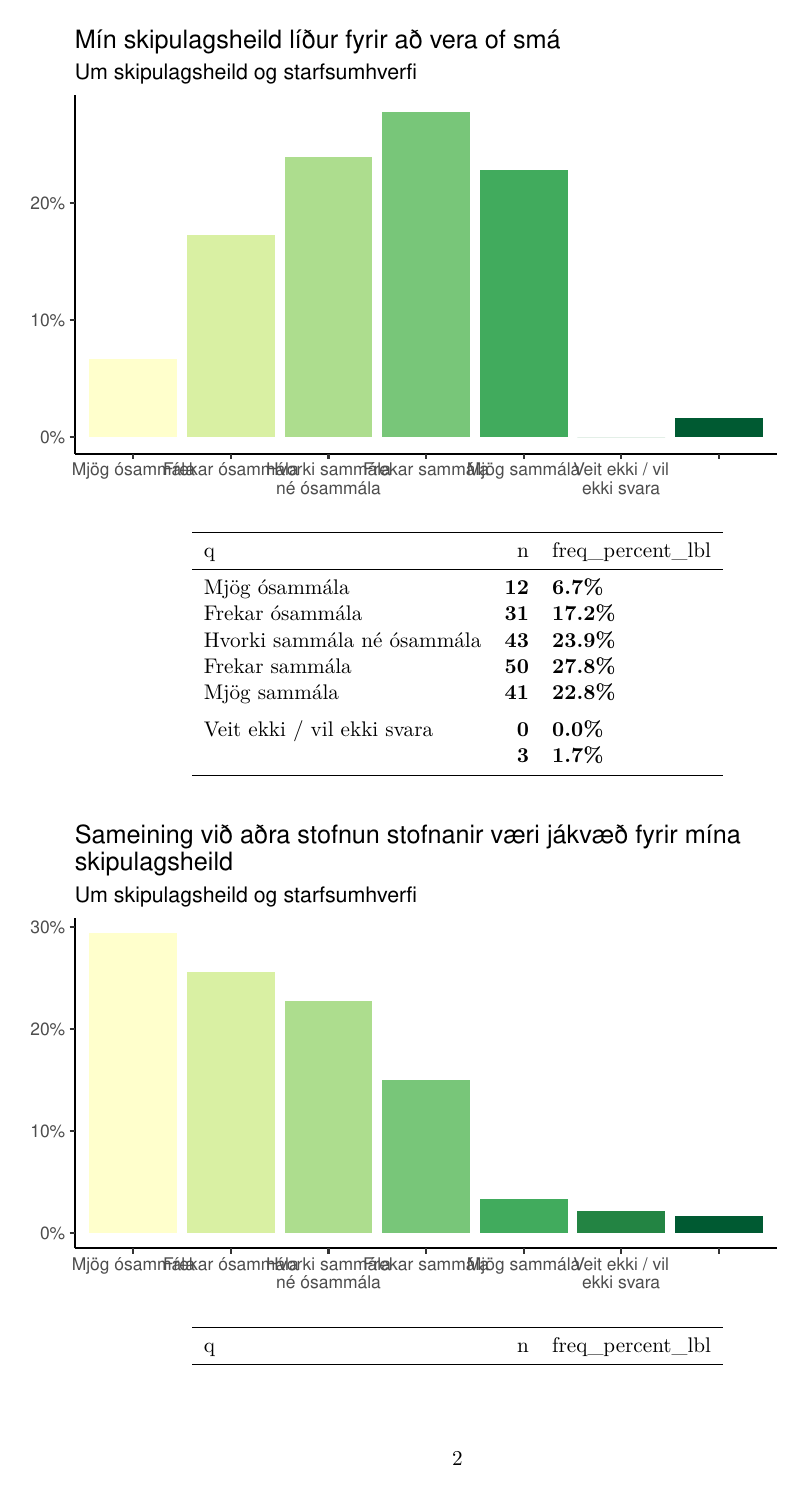
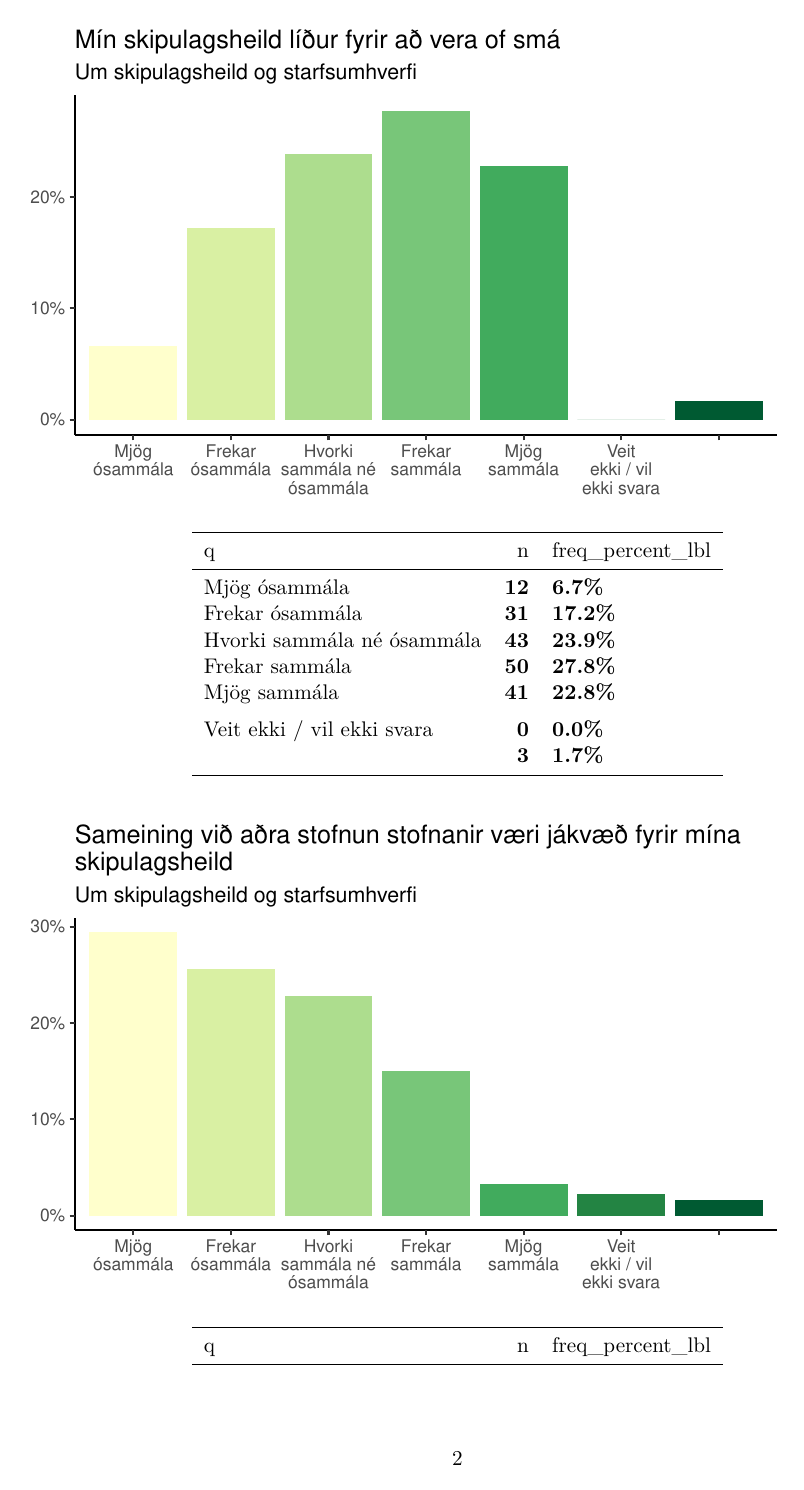
Before and after one commit to karijoensen/cult, a Quarto document (q7.qmd): page 2 of 5. Rendered offline with R 4.5, knitr and Pandoc in place of Quarto, then LaTeX, with nearby package versions.

Commit message:
breyta str_wrap í 10 bil, var 15

```diff
--- a/q7.qmd
+++ b/q7.qmd
@@ -66,7 +66,7 @@ for(i in 69:74){
     labs(title = str_wrap(q_item[i,4], width = 64) ,subtitle = "Um skipulagsheild og starfsumhverfi")+
     theme_classic()+
     theme(legend.position = "none")+
-    scale_x_discrete(labels=function(x) str_wrap(x,width = 15))+
+    scale_x_discrete(labels=function(x) str_wrap(x,width = 10))+
     scale_fill_brewer(palette = "YlGn")+
     theme(axis.title.x=element_blank())+theme(axis.title.y=element_blank())+
     scale_y_continuous(labels = scales::percent)
```
